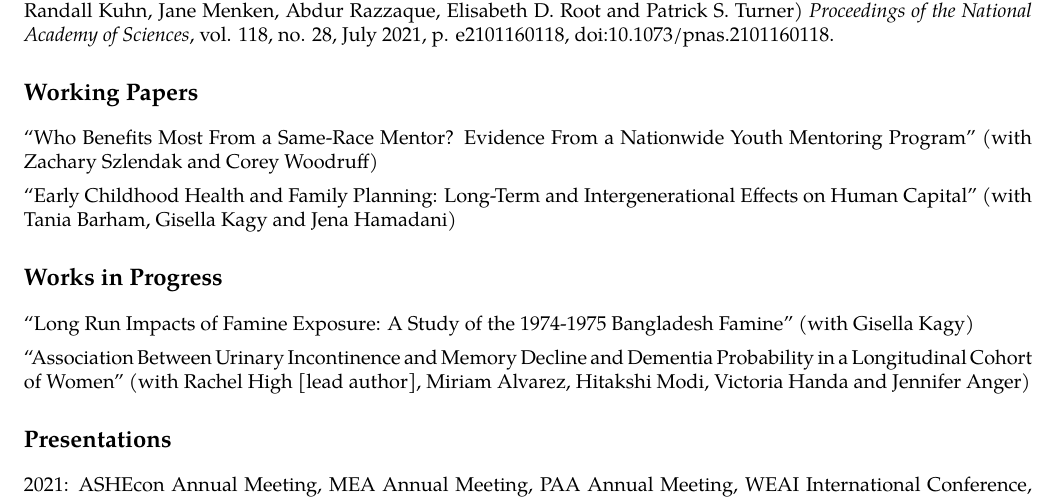
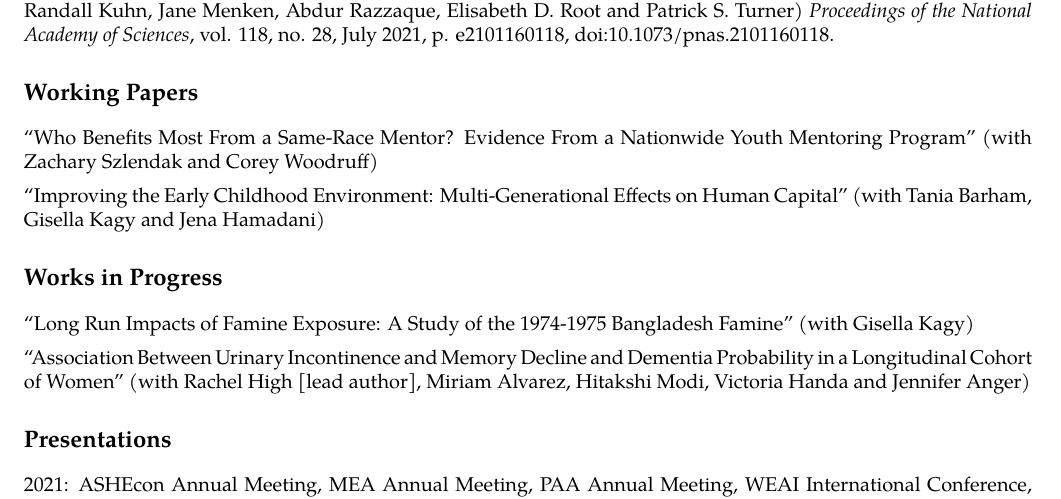
Before and after one commit to brachchampion/cv, a LaTeX CV (cv_champion.tex): part of page 1 of 2, cut so that both start at the same text. Compiled offline with pdfLaTeX.

Commit message:
Updated human capital paper title

```diff
--- a/cv_champion.tex
+++ b/cv_champion.tex
@@ -116,7 +116,7 @@ anchorcolor = blue]{hyperref}
 \section*{Working Papers}
 ``Who Benefits Most From a Same-Race Mentor? Evidence From a Nationwide Youth Mentoring Program'' (with Zachary Szlendak and Corey Woodruff)
 \\[.5em]
-``Early Childhood Health and Family Planning: Long-Term and Intergenerational Effects on Human Capital'' (with Tania Barham, Gisella Kagy and Jena Hamadani)
+``Improving the Early Childhood Environment: Multi-Generational Effects on Human Capital'' (with Tania Barham, Gisella Kagy and Jena Hamadani)
 
 \section*{Works in Progress}
 ``Long Run Impacts of Famine Exposure: A Study of the 1974-1975 Bangladesh Famine'' (with Gisella Kagy)
```
Also changed, not shown: auxiliary/cv_champion.pdf.
